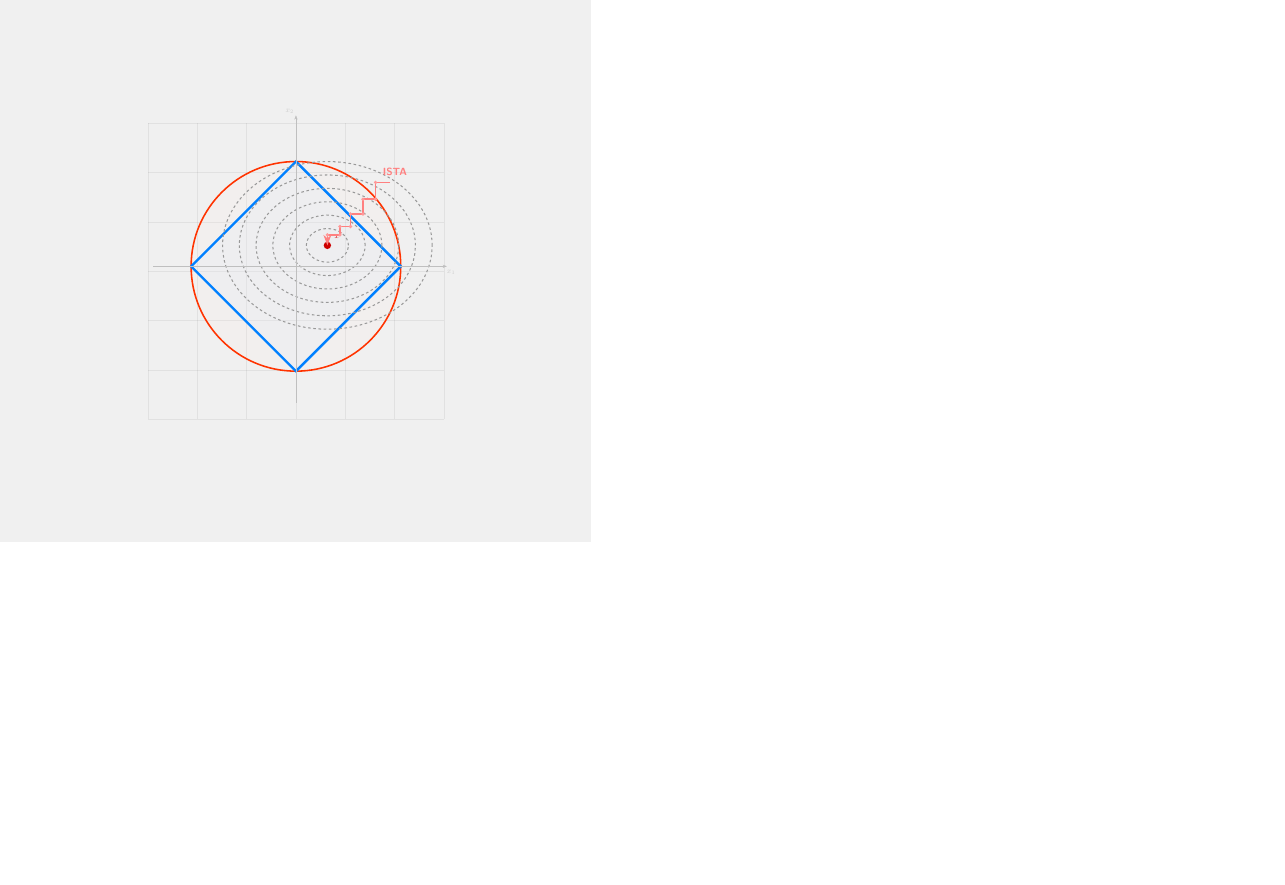
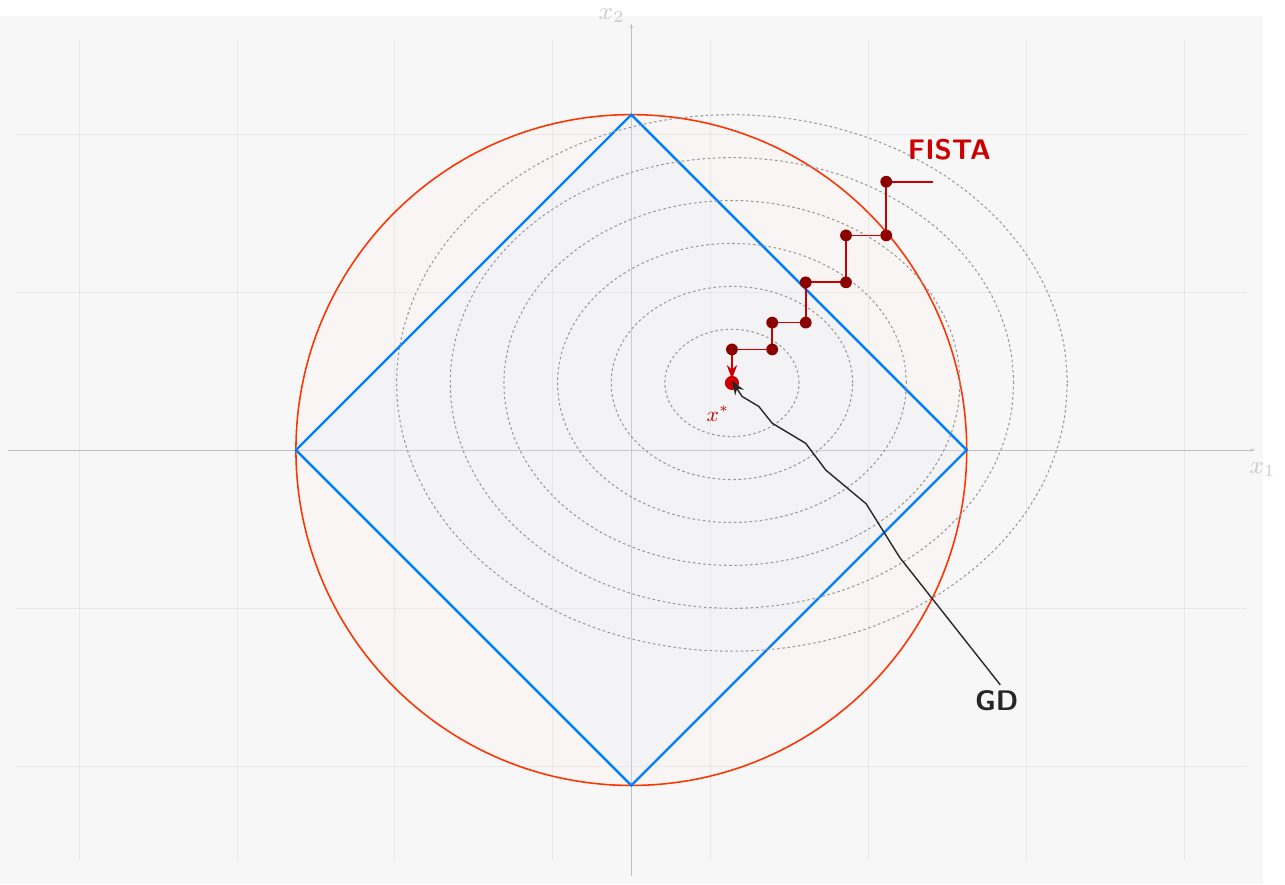
Before and after one commit to Octopus058/Introduction-to-Convex-Optimization, a LaTeX figure (cover.tex): the whole page, the shorter picture padded with empty space. Compiled offline with pdfLaTeX.

Commit message:
rework cover drawing and remove MATLAB listing setup

```diff
--- a/cover.tex
+++ b/cover.tex
@@ -9,18 +8,25 @@
 \colorlet{l2color}{red!60!orange}
 
 \begin{document}
-\begin{tikzpicture}[>=Stealth, scale=1.0]
+\begin{tikzpicture}[>=Stealth, scale=3.2, transform shape]
 
-  \fill[gray!12] (-12,-11) rectangle (12,11);
+  \fill[gray!6] (-8,-5.5) rectangle (8,5.5);
 
   \begin{scope}[opacity=0.06]
-    \foreach \x in {-6,-4,-2,0,2,4,6} {
-      \draw[black, thin] (\x,-6) -- (\x,6);
-      \draw[black, thin] (-6,\x) -- (6,\x);
+    \foreach \x in {-7,-5,-3,-1,1,3,5,7} {
+      \draw[black, thin] (\x,-5.2) -- (\x,5.2);
+    }
+    \foreach \y in {-4,-2,0,2,4} {
+      \draw[black, thin] (-7.8,\y) -- (7.8,\y);
     }
   \end{scope}
 
-  \begin{scope}[shift={(0,0.2)}, scale=0.85]
+  \draw[->, black!25, thin] (-7.9,0) -- (7.9,0);
+  \draw[->, black!25, thin] (0,-5.4) -- (0,5.4);
+  \node[black!20, font=\small] at (8.0,-0.25) {$x_1$};
+  \node[black!20, font=\small] at (-0.25,5.5) {$x_2$};
+
+  \begin{scope}[scale=0.85]
 
     \fill[l2color!10, opacity=0.15] (0,0) circle (5.0);
     \draw[l2color, line width=1.8pt] (0,0) circle (5.0);
@@ -36,25 +42,28 @@
         ({1.5 + 1.0*\r*cos(\t)}, {1.0 + 0.8*\r*sin(\t)});
     }
 
-    \fill[red!80!black] (1.5, 1.0) circle (5pt);
-    \node[red!80!black, font=\small, anchor=south west] at (1.7, 1.2) {$x^*$};
+    \fill[red!80!black] (1.5, 1.0) circle (3pt);
+    \node[red!80!black, font=\small, anchor=south west] at (1.0, 0.3) {$x^*$};
 
-    \draw[red!50, line width=2.0pt, ->]
+    \draw[red!80!black, line width=2.0pt, -{Stealth[length=16pt, width=12pt]}]
       (4.5, 4.0) -- (3.8, 4.0) -- (3.8, 3.2) -- (3.2, 3.2)
       -- (3.2, 2.5) -- (2.6, 2.5) -- (2.6, 1.9) -- (2.1, 1.9)
-      -- (2.1, 1.5) -- (1.5, 1.5) -- (1.5, 1.0);
+      -- (2.1, 1.5) -- (1.5, 1.5) -- (1.5, 1.06);
 
-    \node[red!50, font=\large\bfseries\sffamily, anchor=south west]
-      at (4.0, 4.2) {ISTA};
+    \node[red!80!black, font=\large\bfseries\sffamily, anchor=south west]
+      at (4.0, 4.2) {FISTA};
 
     \foreach \pt in {(3.8,4.0), (3.8,3.2), (3.2,3.2), (3.2,2.5), (2.6,2.5), (2.6,1.9), (2.1,1.9), (2.1,1.5), (1.5,1.5)} {
-      \fill[red!40] \pt circle (2.5pt);
+      \fill[red!55!black] \pt circle (2.5pt);
     }
 
-    \draw[->, black!25, thin] (-6.8,0) -- (7.2,0);
-    \draw[->, black!25, thin] (0,-6.5) -- (0,7.2);
-    \node[black!20, font=\small] at (7.4,-0.3) {$x_1$};
-    \node[black!20, font=\small] at (-0.3,7.4) {$x_2$};
+    % Gradient descent — dense zigzag (oscillates across the narrow valley)
+    \draw[black!85, line width=1.6pt, -{Stealth[length=16pt, width=12pt]}]
+      (5.5, -3.5) -- (4.0, -1.6) -- (3.5, -0.8) -- (2.9, -0.3)
+      -- (2.6, 0.1) -- (2.1, 0.4) -- (1.9, 0.65) -- (1.65, 0.8)
+      -- (1.5, 1.03);
+    \node[black!85, font=\large\bfseries\sffamily, anchor=south west]
+      at (5, -4) {GD};
 
   \end{scope}
 
```
Also changed, not shown: Introdution to Convex Optimization.tex (+0 -15 lines), cover.pdf, cover.tex (1 more changed lines).
